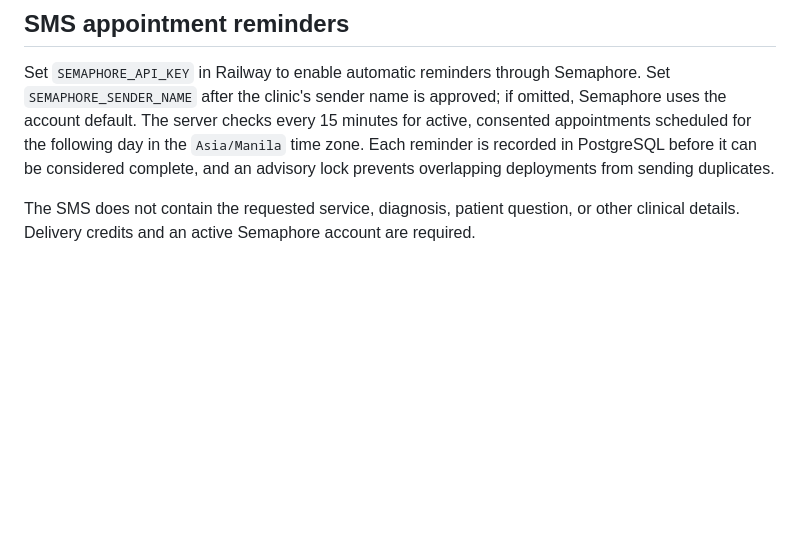
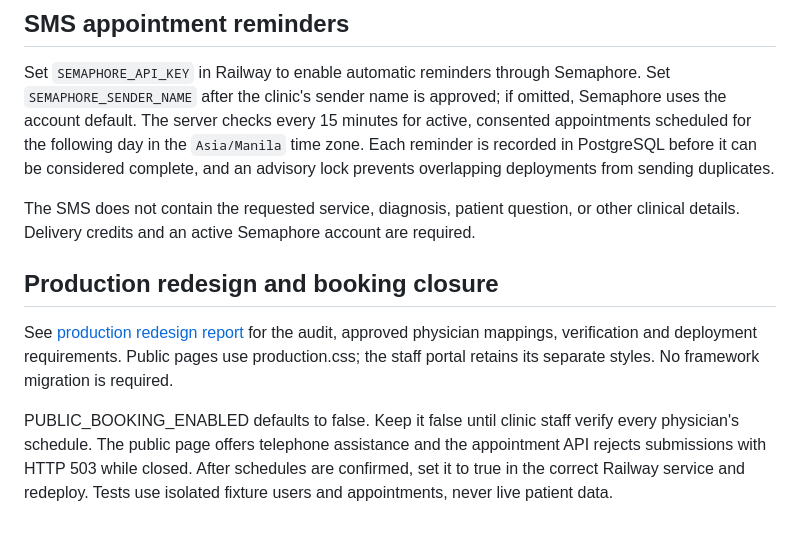
Before and after one commit to Kimpoy1525/brilliant-healthcare, a Markdown page: README.md, the part around the change. Rendered like a GitHub page; blank space fills up the shorter version.

Commit message:
Document production audit, validation and schedule confirmation requirements

```diff
--- a/README.md
+++ b/README.md
@@ -39,3 +39,9 @@ Supabase Auth MFA and physician-photo uploads through Supabase Storage require p
 Set `SEMAPHORE_API_KEY` in Railway to enable automatic reminders through Semaphore. Set `SEMAPHORE_SENDER_NAME` after the clinic's sender name is approved; if omitted, Semaphore uses the account default. The server checks every 15 minutes for active, consented appointments scheduled for the following day in the `Asia/Manila` time zone. Each reminder is recorded in PostgreSQL before it can be considered complete, and an advisory lock prevents overlapping deployments from sending duplicates.
 
 The SMS does not contain the requested service, diagnosis, patient question, or other clinical details. Delivery credits and an active Semaphore account are required.
+
+## Production redesign and booking closure
+
+See [production redesign report](docs/production-redesign-report.md) for the audit, approved physician mappings, verification and deployment requirements. Public pages use production.css; the staff portal retains its separate styles. No framework migration is required.
+
+PUBLIC_BOOKING_ENABLED defaults to false. Keep it false until clinic staff verify every physician's schedule. The public page offers telephone assistance and the appointment API rejects submissions with HTTP 503 while closed. After schedules are confirmed, set it to true in the correct Railway service and redeploy. Tests use isolated fixture users and appointments, never live patient data.
```
Also changed, not shown: docs/production-redesign-report.md (added, +123 -0 lines).
